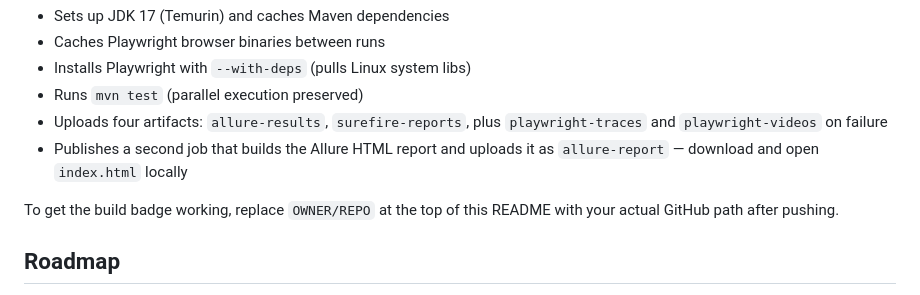
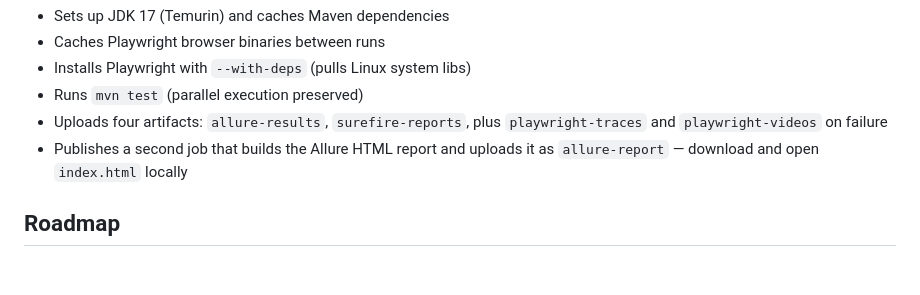
Before and after one commit to Moe511/playwright-java-framework, a Markdown page: README.md, the part around one of its changes. Rendered like a GitHub page; blank space fills up the shorter version.

Commit message:
Wire up CI badge

```diff
--- a/README.md
+++ b/README.md
@@ -146,7 +145,6 @@ GitHub Actions workflow lives at `.github/workflows/test.yml`. Every push or PR
 - Uploads four artifacts: `allure-results`, `surefire-reports`, plus `playwright-traces` and `playwright-videos` on failure
 - Publishes a second job that builds the Allure HTML report and uploads it as `allure-report` — download and open `index.html` locally
 
-To get the build badge working, replace `OWNER/REPO` at the top of this README with your actual GitHub path after pushing.
 
 ## Roadmap
 
```
Also changed, not shown: other parts of README.md (+1 -2 lines).
